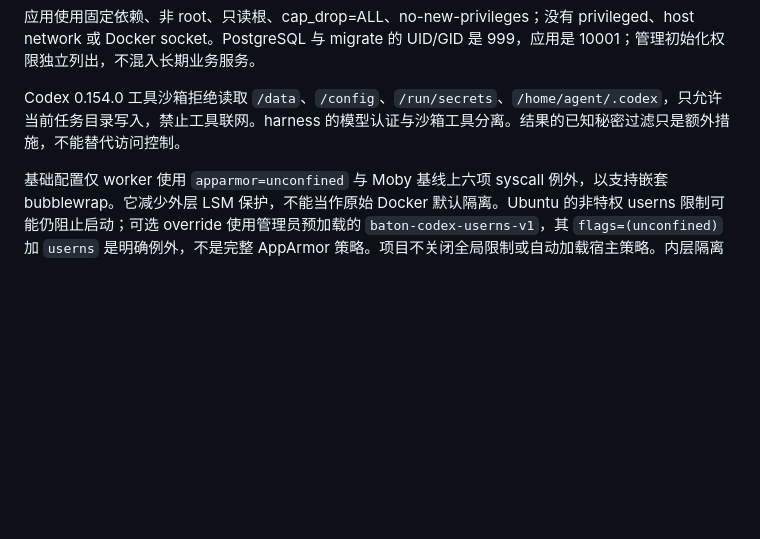
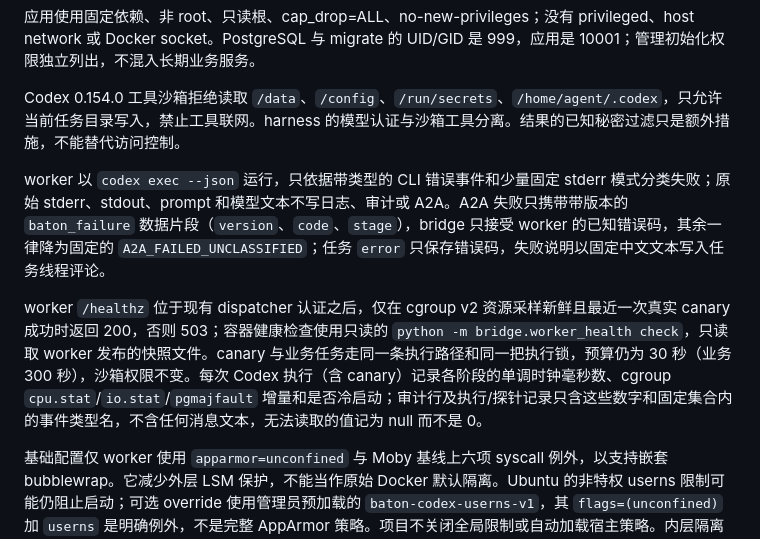
Before and after one commit to fledge-labs/baton, a Markdown page: docs/security-model.md, the part around the change. GitHub-like rendering; blank space fills up the shorter version.

Commit message:
docs: describe worker failure reports, health probing and phase timing
Signed-off-by: Baton Contributor <contributor@example.com>

```diff
--- a/docs/security-model.md
+++ b/docs/security-model.md
@@ -27,6 +27,10 @@ DBA 登录是 `baton_bootstrap`；它只由数据库初始化与短期迁移服
 
 Codex 0.154.0 工具沙箱拒绝读取 `/data`、`/config`、`/run/secrets`、`/home/agent/.codex`，只允许当前任务目录写入，禁止工具联网。harness 的模型认证与沙箱工具分离。结果的已知秘密过滤只是额外措施，不能替代访问控制。
 
+worker 以 `codex exec --json` 运行，只依据带类型的 CLI 错误事件和少量固定 stderr 模式分类失败；原始 stderr、stdout、prompt 和模型文本不写日志、审计或 A2A。A2A 失败只携带带版本的 `baton_failure` 数据片段（`version`、`code`、`stage`），bridge 只接受 worker 的已知错误码，其余一律降为固定的 `A2A_FAILED_UNCLASSIFIED`；任务 `error` 只保存错误码，失败说明以固定中文文本写入任务线程评论。
+
+worker `/healthz` 位于现有 dispatcher 认证之后，仅在 cgroup v2 资源采样新鲜且最近一次真实 canary 成功时返回 200，否则 503；容器健康检查使用只读的 `python -m bridge.worker_health check`，只读取 worker 发布的快照文件。canary 与业务任务走同一条执行路径和同一把执行锁，预算仍为 30 秒（业务 300 秒），沙箱权限不变。每次 Codex 执行（含 canary）记录各阶段的单调时钟毫秒数、cgroup `cpu.stat`/`io.stat`/`pgmajfault` 增量和是否冷启动；审计行及执行/探针记录只含这些数字和固定集合内的事件类型名，不含任何消息文本，无法读取的值记为 null 而不是 0。
+
 基础配置仅 worker 使用 `apparmor=unconfined` 与 Moby 基线上六项 syscall 例外，以支持嵌套 bubblewrap。它减少外层 LSM 保护，不能当作原始 Docker 默认隔离。Ubuntu 的非特权 userns 限制可能仍阻止启动；可选 override 使用管理员预加载的 `baton-codex-userns-v1`，其 `flags=(unconfined)` 加 `userns` 是明确例外，不是完整 AppArmor 策略。项目不关闭全局限制或自动加载宿主策略。内层隔离必须由目标主机的 `scripts/sandbox_probe.py` 验证，不得用危险 bypass 获得成功。
 
 这是受信任操作者的独立实验，不是已验证的敌对多租户代码执行平台；不接生产系统、生产数据或敏感源代码。浏览器只在内存中保留 bearer，渲染使用 textContent，不保存 localStorage 或记录 Authorization。
```
Also changed, not shown: docs/api.md (+1 -1 lines), docs/architecture.md (+2 -0 lines).
